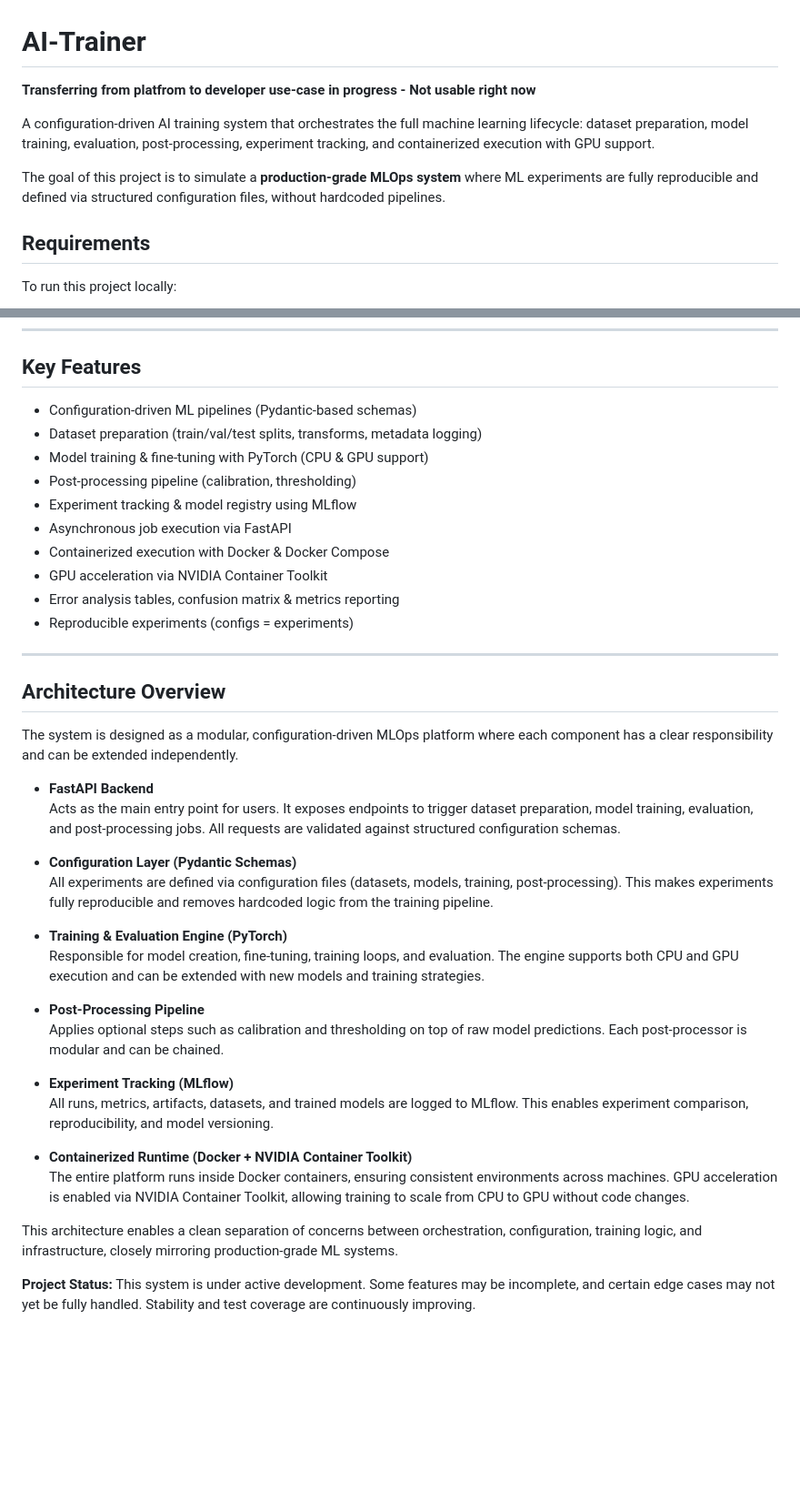
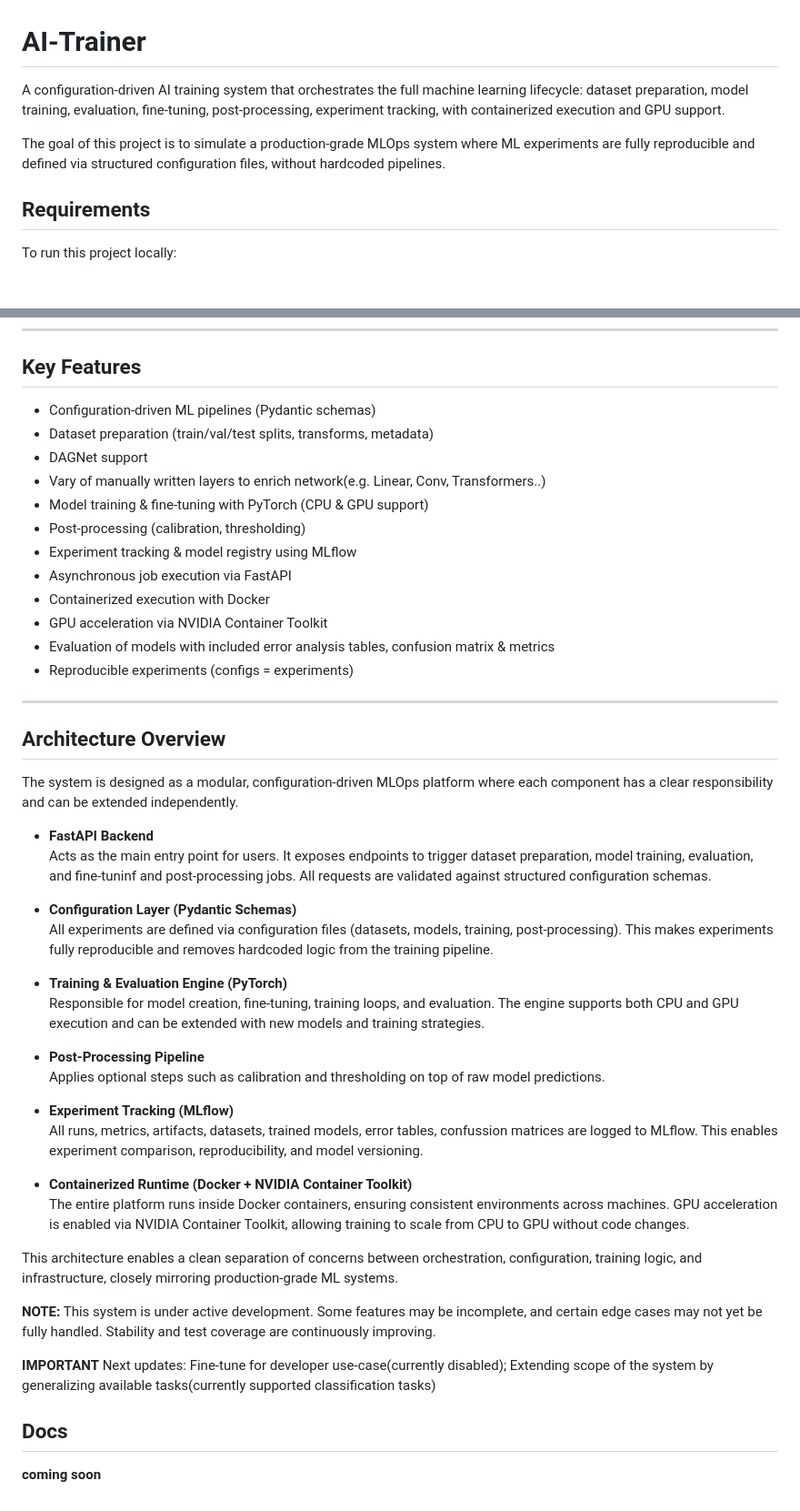
Before and after one commit to vlada-01/AI-Trainer, a Markdown page: README.md, 2 parts joined by grey strips. Shown at 91% size. Drawn GitHub-style; blank space fills up the shorter version.

```diff
--- a/README.md
+++ b/README.md
@@ -1,10 +1,8 @@
 # AI-Trainer
 
-**Transferring from platfrom to developer use-case in progress - Not usable right now**
+A configuration-driven AI training system that orchestrates the full machine learning lifecycle: dataset preparation, model training, evaluation, fine-tuning, post-processing, experiment tracking, with containerized execution and GPU support.
 
-A configuration-driven AI training system that orchestrates the full machine learning lifecycle: dataset preparation, model training, evaluation, post-processing, experiment tracking, and containerized execution with GPU support.
-
-The goal of this project is to simulate a **production-grade MLOps system** where ML experiments are fully reproducible and defined via structured configuration files, without hardcoded pipelines.
+The goal of this project is to simulate a production-grade MLOps system where ML experiments are fully reproducible and defined via structured configuration files, without hardcoded pipelines.
 
 ## Requirements
 
@@ -22,15 +20,17 @@ To run this project locally:
 
 ## Key Features
 
-- Configuration-driven ML pipelines (Pydantic-based schemas)
-- Dataset preparation (train/val/test splits, transforms, metadata logging)
+- Configuration-driven ML pipelines (Pydantic schemas)
+- Dataset preparation (train/val/test splits, transforms, metadata)
+- DAGNet support
+- Vary of manually written layers to enrich network(e.g. Linear, Conv, Transformers..)
 - Model training & fine-tuning with PyTorch (CPU & GPU support)
-- Post-processing pipeline (calibration, thresholding)
+- Post-processing (calibration, thresholding)
 - Experiment tracking & model registry using MLflow
 - Asynchronous job execution via FastAPI
-- Containerized execution with Docker & Docker Compose
+- Containerized execution with Docker
 - GPU acceleration via NVIDIA Container Toolkit
-- Error analysis tables, confusion matrix & metrics reporting
+- Evaluation of models with included error analysis tables, confusion matrix & metrics
 - Reproducible experiments (configs = experiments)
 
 ---
@@ -40,7 +40,7 @@ To run this project locally:
 The system is designed as a modular, configuration-driven MLOps platform where each component has a clear responsibility and can be extended independently.
 
 - **FastAPI Backend**
-  Acts as the main entry point for users. It exposes endpoints to trigger dataset preparation, model training, evaluation, and post-processing jobs. All requests are validated against structured configuration schemas.
+  Acts as the main entry point for users. It exposes endpoints to trigger dataset preparation, model training, evaluation, and fine-tuninf and post-processing jobs. All requests are validated against structured configuration schemas.
 
 - **Configuration Layer (Pydantic Schemas)**
   All experiments are defined via configuration files (datasets, models, training, post-processing). This makes experiments fully reproducible and removes hardcoded logic from the training pipeline.
@@ -49,10 +49,10 @@ The system is designed as a modular, configuration-driven MLOps platform where e
   Responsible for model creation, fine-tuning, training loops, and evaluation. The engine supports both CPU and GPU execution and can be extended with new models and training strategies.
 
 - **Post-Processing Pipeline**
-  Applies optional steps such as calibration and thresholding on top of raw model predictions. Each post-processor is modular and can be chained.
+  Applies optional steps such as calibration and thresholding on top of raw model predictions.
 
 - **Experiment Tracking (MLflow)**
-  All runs, metrics, artifacts, datasets, and trained models are logged to MLflow. This enables experiment comparison, reproducibility, and model versioning.
+  All runs, metrics, artifacts, datasets, trained models, error tables, confussion matrices are logged to MLflow. This enables experiment comparison, reproducibility, and model versioning.
 
 - **Containerized Runtime (Docker + NVIDIA Container Toolkit)**
   The entire platform runs inside Docker containers, ensuring consistent environments across machines. GPU acceleration is enabled via NVIDIA Container Toolkit, allowing training to scale from CPU to GPU without code changes.
@@ -61,4 +61,9 @@ This architecture enables a clean separation of concerns between orchestration,
 
 
 
-**Project Status:** This system is under active development. Some features may be incomplete, and certain edge cases may not yet be fully handled. Stability and test coverage are continuously improving.
+**NOTE:** This system is under active development. Some features may be incomplete, and certain edge cases may not yet be fully handled. Stability and test coverage are continuously improving.
+
+**IMPORTANT** Next updates: Fine-tune for developer use-case(currently disabled); Extending scope of the system by generalizing available tasks(currently supported classification tasks)
+
+## Docs
+**coming soon**
```
